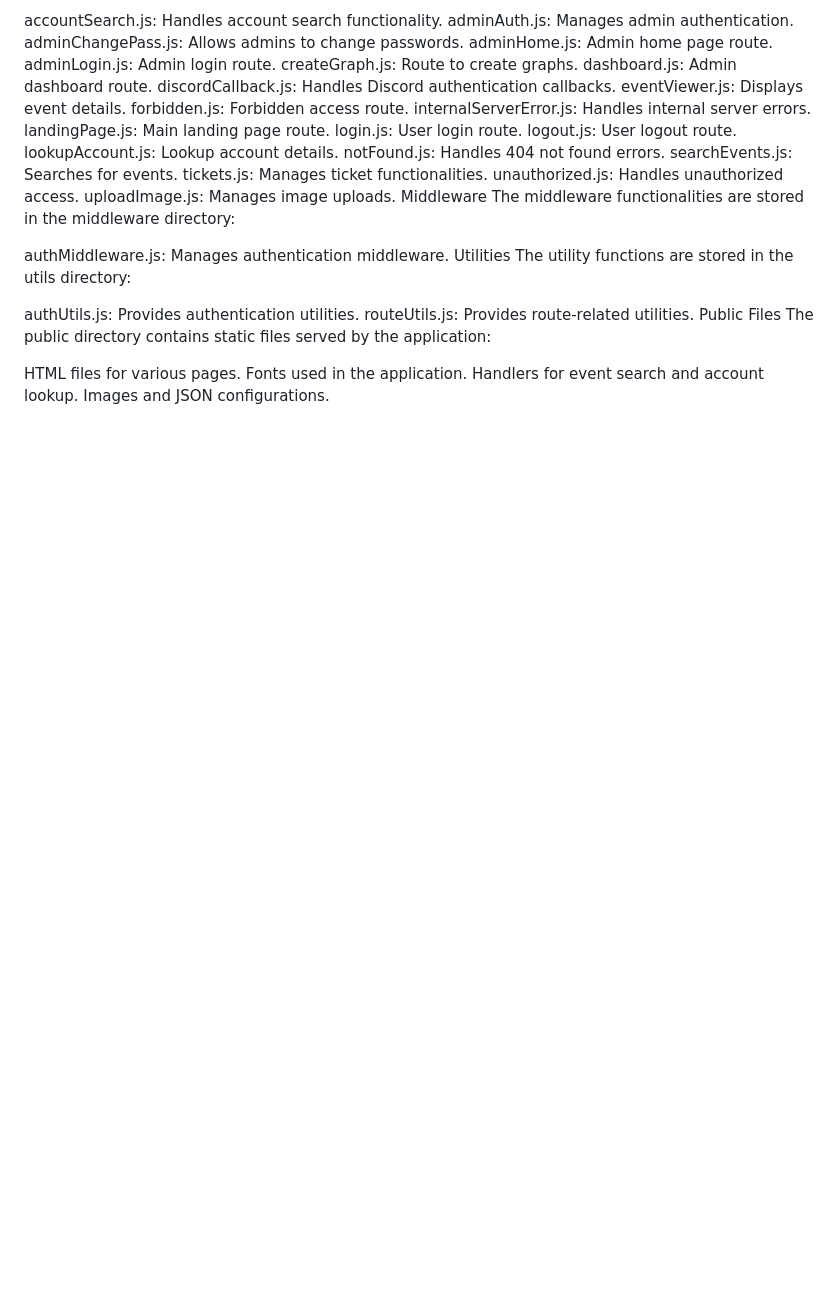
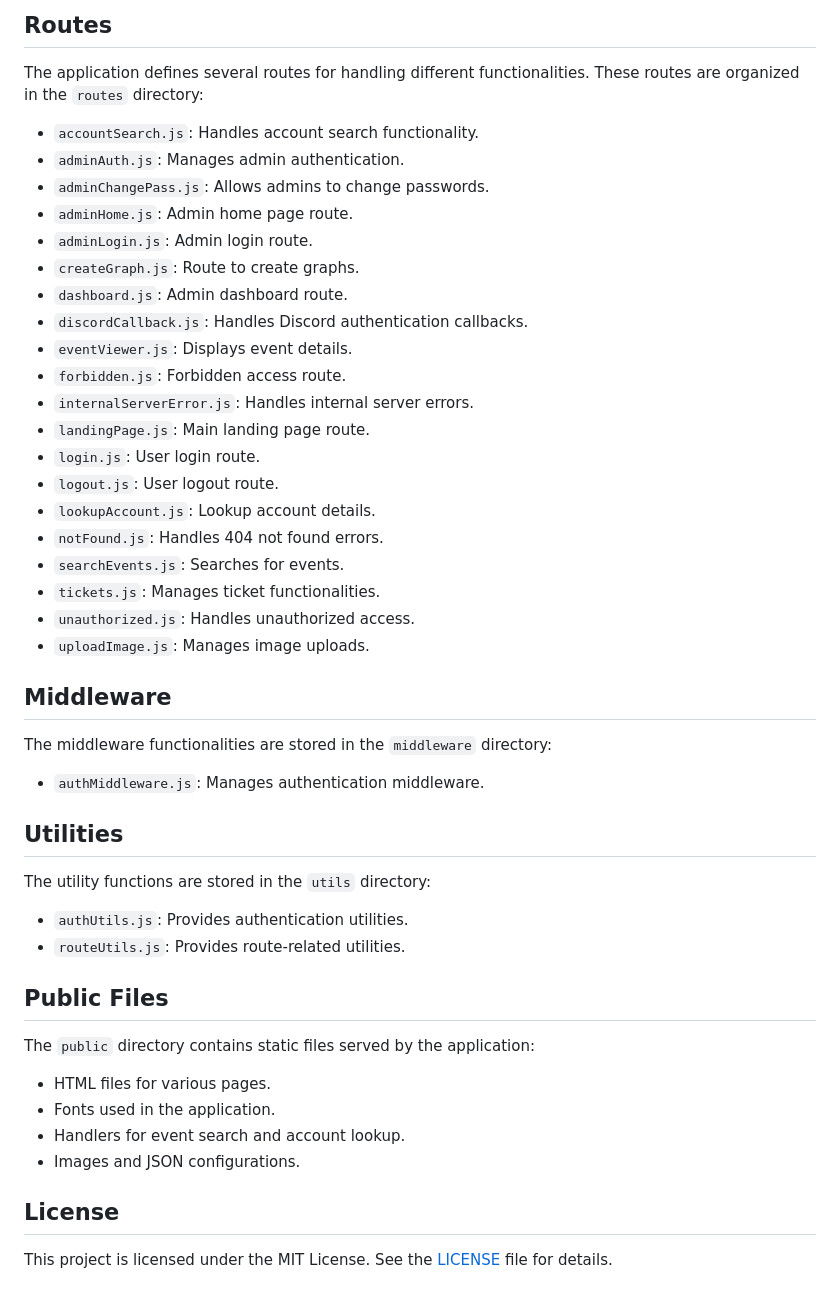
Before and after one commit to ManagerBitten/Matchmaking.Live, a Markdown page: README.md, the part around one of its changes. GitHub-like rendering; blank space fills up the shorter version.

```diff
--- a/README.md
+++ b/README.md
@@ -92,37 +111,46 @@ The application defines several routes for handling different functionalities. T
 
-accountSearch.js: Handles account search functionality.
-adminAuth.js: Manages admin authentication.
-adminChangePass.js: Allows admins to change passwords.
-adminHome.js: Admin home page route.
-adminLogin.js: Admin login route.
-createGraph.js: Route to create graphs.
-dashboard.js: Admin dashboard route.
-discordCallback.js: Handles Discord authentication callbacks.
-eventViewer.js: Displays event details.
-forbidden.js: Forbidden access route.
-internalServerError.js: Handles internal server errors.
-landingPage.js: Main landing page route.
-login.js: User login route.
-logout.js: User logout route.
-lookupAccount.js: Lookup account details.
-notFound.js: Handles 404 not found errors.
-searchEvents.js: Searches for events.
-tickets.js: Manages ticket functionalities.
-unauthorized.js: Handles unauthorized access.
-uploadImage.js: Manages image uploads.
-Middleware
-The middleware functionalities are stored in the middleware directory:
+## Routes
+The application defines several routes for handling different functionalities. These routes are organized in the `routes` directory:
 
-authMiddleware.js: Manages authentication middleware.
-Utilities
-The utility functions are stored in the utils directory:
+- `accountSearch.js`: Handles account search functionality.
+- `adminAuth.js`: Manages admin authentication.
+- `adminChangePass.js`: Allows admins to change passwords.
+- `adminHome.js`: Admin home page route.
+- `adminLogin.js`: Admin login route.
+- `createGraph.js`: Route to create graphs.
+- `dashboard.js`: Admin dashboard route.
+- `discordCallback.js`: Handles Discord authentication callbacks.
+- `eventViewer.js`: Displays event details.
+- `forbidden.js`: Forbidden access route.
+- `internalServerError.js`: Handles internal server errors.
+- `landingPage.js`: Main landing page route.
+- `login.js`: User login route.
+- `logout.js`: User logout route.
+- `lookupAccount.js`: Lookup account details.
+- `notFound.js`: Handles 404 not found errors.
+- `searchEvents.js`: Searches for events.
+- `tickets.js`: Manages ticket functionalities.
+- `unauthorized.js`: Handles unauthorized access.
+- `uploadImage.js`: Manages image uploads.
 
-authUtils.js: Provides authentication utilities.
-routeUtils.js: Provides route-related utilities.
-Public Files
-The public directory contains static files served by the application:
+## Middleware
+The middleware functionalities are stored in the `middleware` directory:
 
-HTML files for various pages.
-Fonts used in the application.
-Handlers for event search and account lookup.
-Images and JSON configurations.
+- `authMiddleware.js`: Manages authentication middleware.
+
+## Utilities
+The utility functions are stored in the `utils` directory:
+
+- `authUtils.js`: Provides authentication utilities.
+- `routeUtils.js`: Provides route-related utilities.
+
+## Public Files
+The `public` directory contains static files served by the application:
+
+- HTML files for various pages.
+- Fonts used in the application.
+- Handlers for event search and account lookup.
+- Images and JSON configurations.
+
+## License
+This project is licensed under the MIT License. See the [LICENSE](LICENSE) file for details.
```
Also changed, not shown: other parts of README.md (+24 -5 lines).
